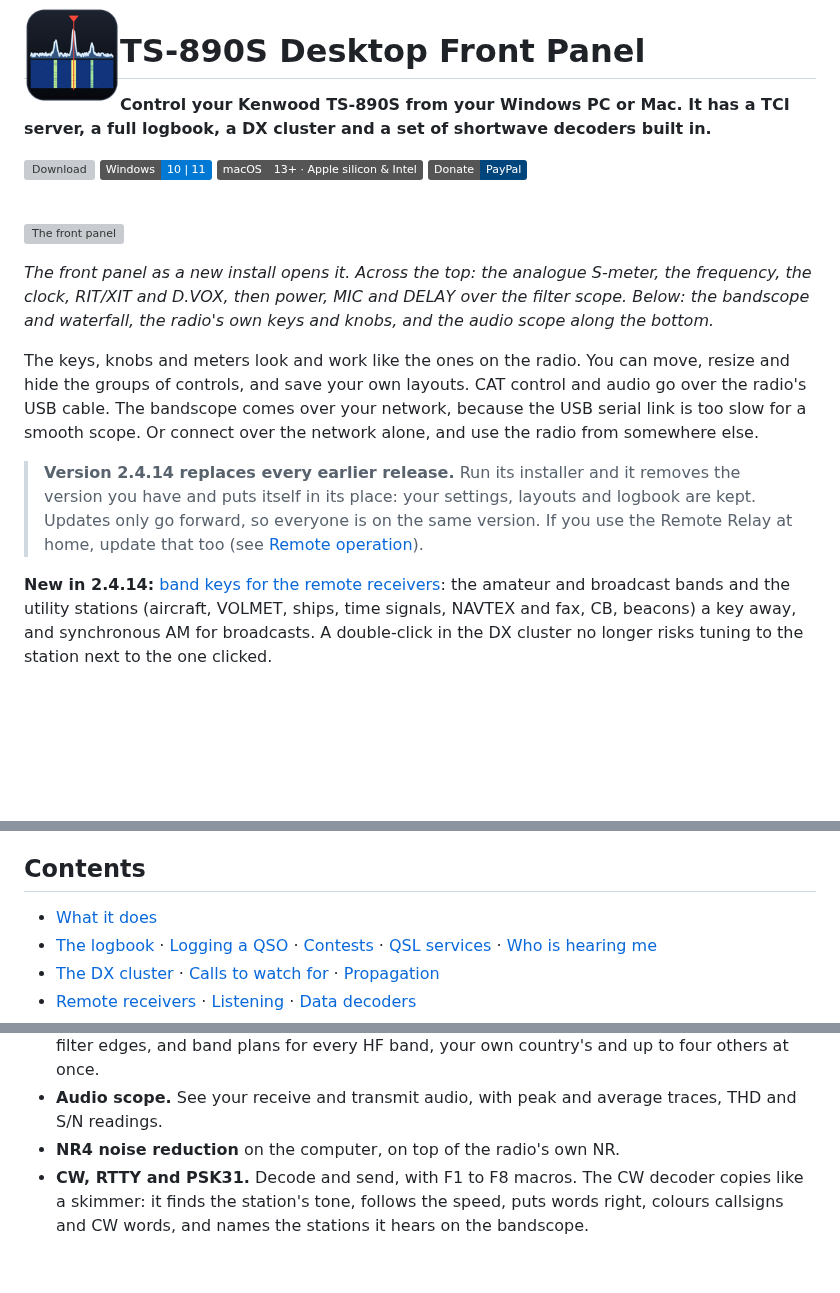
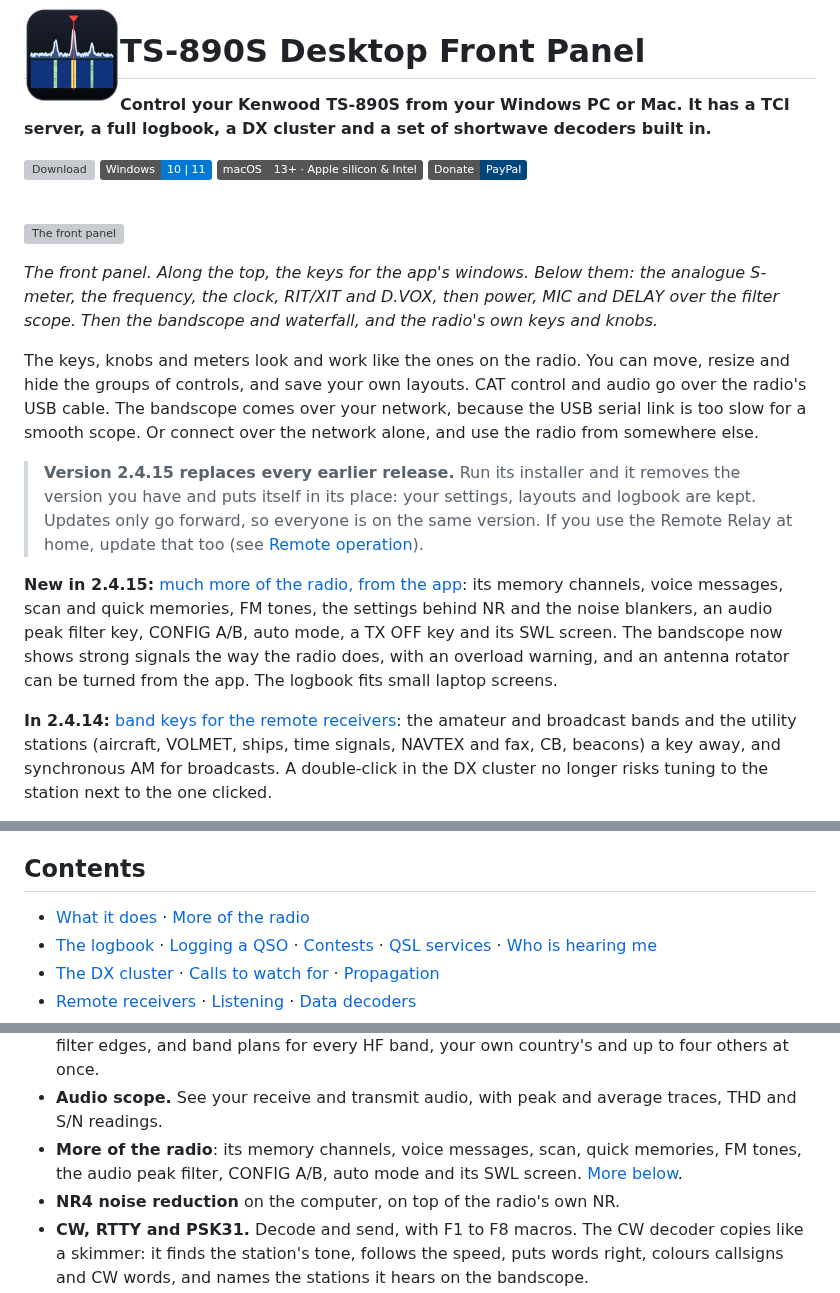
Before and after one commit to lmacc/Kenwood-TS-890-Client-TCI-Server-v2, a Markdown page: README.md, 3 parts joined by grey strips. GitHub-like rendering; badges without logos; blank space fills up the shorter version; grey boxes are pictures that could not be loaded.

```diff
--- a/README.md
+++ b/README.md
@@ -17,8 +17,8 @@ in.**
 
-*The front panel as a new install opens it. Across the top: the analogue
-S-meter, the frequency, the clock, RIT/XIT and D.VOX, then power, MIC and
-DELAY over the filter scope. Below: the bandscope and waterfall, the
-radio's own keys and knobs, and the audio scope along the bottom.*
+*The front panel. Along the top, the keys for the app's windows. Below
+them: the analogue S-meter, the frequency, the clock, RIT/XIT and D.VOX,
+then power, MIC and DELAY over the filter scope. Then the bandscope and
+waterfall, and the radio's own keys and knobs.*
 
 The keys, knobs and meters look and work like the ones on the radio. You
 can move, resize and hide the groups of controls, and save your own
@@ -27,13 +27,21 @@ comes over your network, because the USB serial link is too slow for a
 smooth scope. Or connect over the network alone, and use the radio from
 somewhere else.
 
-> **Version 2.4.14 replaces every earlier release.** Run its installer and it
+> **Version 2.4.15 replaces every earlier release.** Run its installer and it
 > removes the version you have and puts itself in its place: your settings,
 > layouts and logbook are kept. Updates only go forward, so everyone is on
 > the same version. If you use the Remote Relay at home, update that too
 > (see [Remote operation](#remote-operation-experimental)).
 
-**New in 2.4.14:** [band keys for the remote receivers](#remote-receivers-hear-yourself-from-far-away):
+**New in 2.4.15:** [much more of the radio, from the app](#more-of-the-radio-from-the-app):
+its memory channels, voice messages, scan and quick memories, FM tones, the
+settings behind NR and the noise blankers, an audio peak filter key, CONFIG
+A/B, auto mode, a TX OFF key and its SWL screen. The bandscope now shows
+strong signals the way the radio does, with an overload warning, and an
+antenna rotator can be turned from the app. The logbook fits small laptop
+screens.
+
+**In 2.4.14:** [band keys for the remote receivers](#remote-receivers-hear-yourself-from-far-away):
 the amateur and broadcast bands and the utility stations (aircraft, VOLMET,
 ships, time signals, NAVTEX and fax, CB, beacons) a key away, and
 synchronous AM for broadcasts. A double-click in the DX cluster no longer
@@ -97,7 +105,7 @@ panel.
 
 ## Contents
 
-- [What it does](#what-it-does)
+- [What it does](#what-it-does) · [More of the radio](#more-of-the-radio-from-the-app)
 - [The logbook](#the-logbook) · [Logging a QSO](#logging-a-qso) ·
   [Contests](#contests) · [QSL services](#qsl-services-qrzcom-and-logbook-of-the-world) ·
   [Who is hearing me](#who-is-hearing-me-the-psk-map)
@@ -133,6 +141,9 @@ panel.
   your own country's and up to four others at once.
 - **Audio scope.** See your receive and transmit audio, with peak and
   average traces, THD and S/N readings.
+- **More of the radio**: its memory channels, voice messages, scan, quick
+  memories, FM tones, the audio peak filter, CONFIG A/B, auto mode and its
+  SWL screen. [More below](#more-of-the-radio-from-the-app).
 - **NR4 noise reduction** on the computer, on top of the radio's own NR.
 - **CW, RTTY and PSK31.** Decode and send, with F1 to F8 macros. The CW
   decoder copies like a skimmer: it finds the station's tone, follows the
```
Also changed, not shown: other parts of README.md (+35 -1 lines), docs/images/memory-channels.png (added), docs/images/rotator.png (added), docs/images/swl-mode.png (added), docs/images/voice-messages.png (added), 2 other files.
